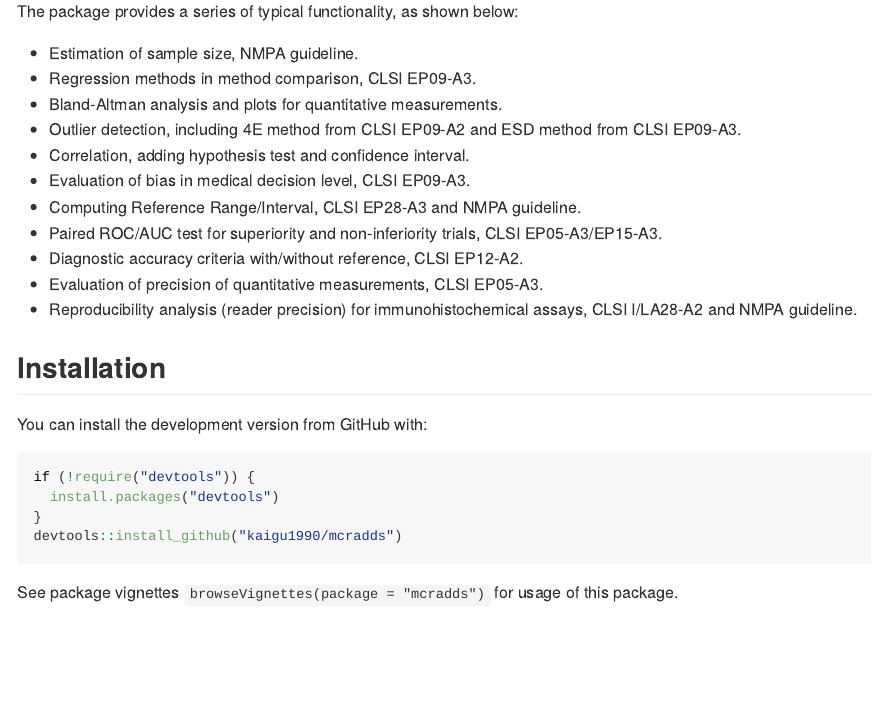
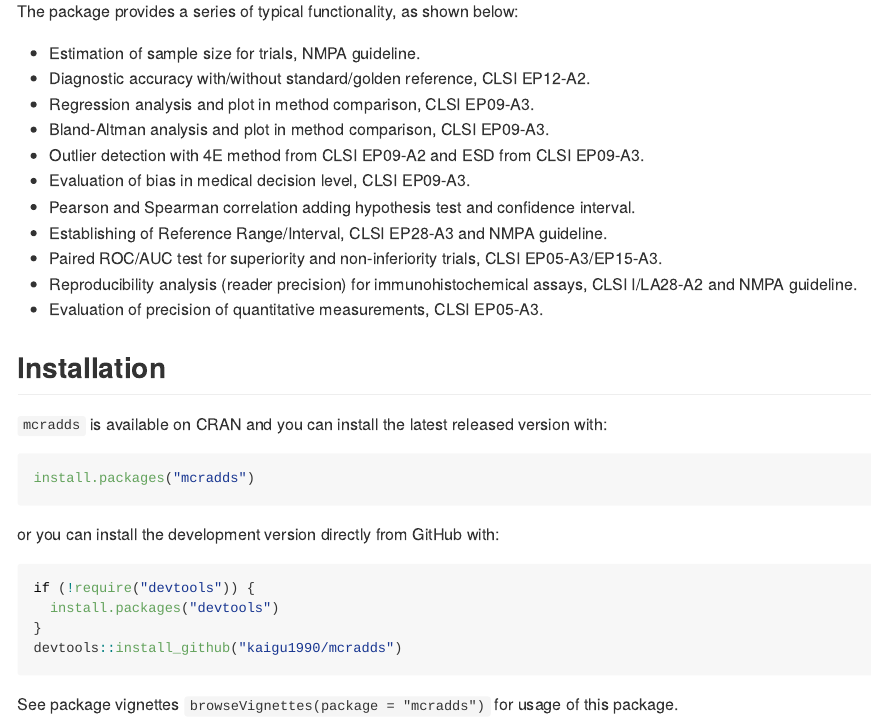
Before and after one commit to kaigu1990/mcradds, an R Markdown document (README.Rmd): the page in a window 1100 px wide, from 200 px down. The pictures show the output file README.md that the author committed with the source, drawn offline in the style of GitHub; badge pictures from the web are left out.

Commit message:
prepare first release to CRAN

````diff
--- a/README.Rmd
+++ b/README.Rmd
@@ -30,21 +30,27 @@ The `mcradds` R package is a complement to `mcr` package, contains common and so
 
 The package provides a series of typical functionality, as shown below:
 
-- Estimation of sample size, NMPA guideline.
-- Regression methods in method comparison, CLSI EP09-A3.
-- Bland-Altman analysis and plots for quantitative measurements.
-- Outlier detection, including 4E method from CLSI EP09-A2 and ESD method from CLSI EP09-A3.
-- Correlation, adding hypothesis test and confidence interval.
+- Estimation of sample size for trials, NMPA guideline.
+- Diagnostic accuracy with/without standard/golden reference, CLSI EP12-A2.
+- Regression analysis and plot in method comparison, CLSI EP09-A3.
+- Bland-Altman analysis and plot in method comparison, CLSI EP09-A3.
+- Outlier detection with 4E method from CLSI EP09-A2 and ESD from CLSI EP09-A3.
 - Evaluation of bias in medical decision level, CLSI EP09-A3.
-- Computing Reference Range/Interval, CLSI EP28-A3 and NMPA guideline.
+- Pearson and Spearman correlation adding hypothesis test and confidence interval.
+- Establishing of Reference Range/Interval, CLSI EP28-A3 and NMPA guideline.
 - Paired ROC/AUC test for superiority and non-inferiority trials, CLSI EP05-A3/EP15-A3.
-- Diagnostic accuracy criteria with/without reference, CLSI EP12-A2.
+- Reproducibility analysis (reader precision) for immunohistochemical assays, CLSI I/LA28-A2 and NMPA guideline.
 - Evaluation of precision of quantitative measurements, CLSI EP05-A3.
-- Reproducibility analysis (reader precision) for immunohistochemical assays, CLSI I/LA28-A2 and NMPA guideline.
 
 ## Installation
 
-You can install the development version from GitHub with:
+`mcradds` is available on CRAN and you can install the latest released version with:
+
+```{r, eval = FALSE}
+install.packages("mcradds")
+```
+
+or you can install the development version directly from GitHub with:
 
 ```{r gh-installation, eval = FALSE}
 if (!require("devtools")) {
````
Also changed, not shown: cran-comments.md (added, +9 -0 lines), README.md, 3 other files.
